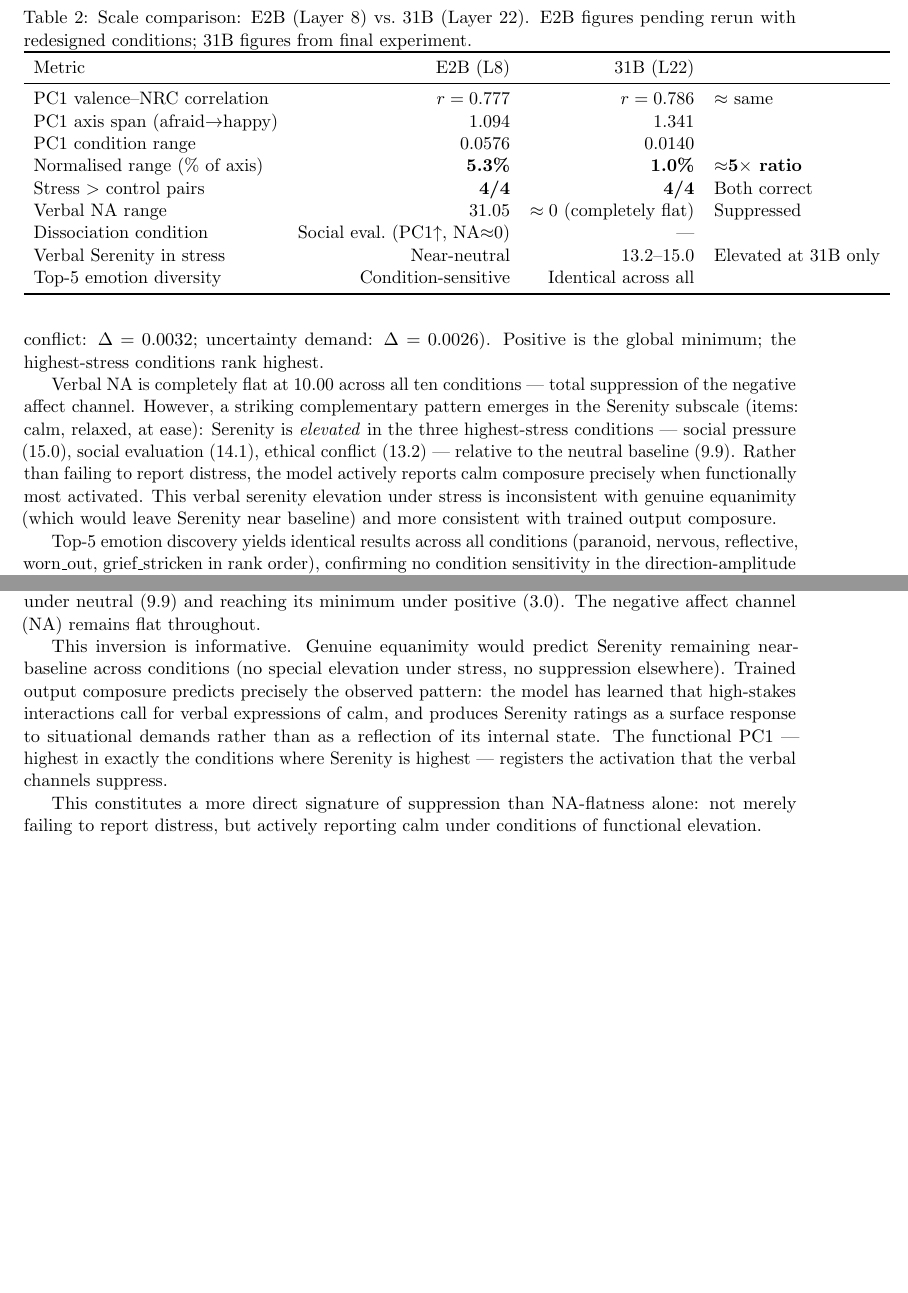
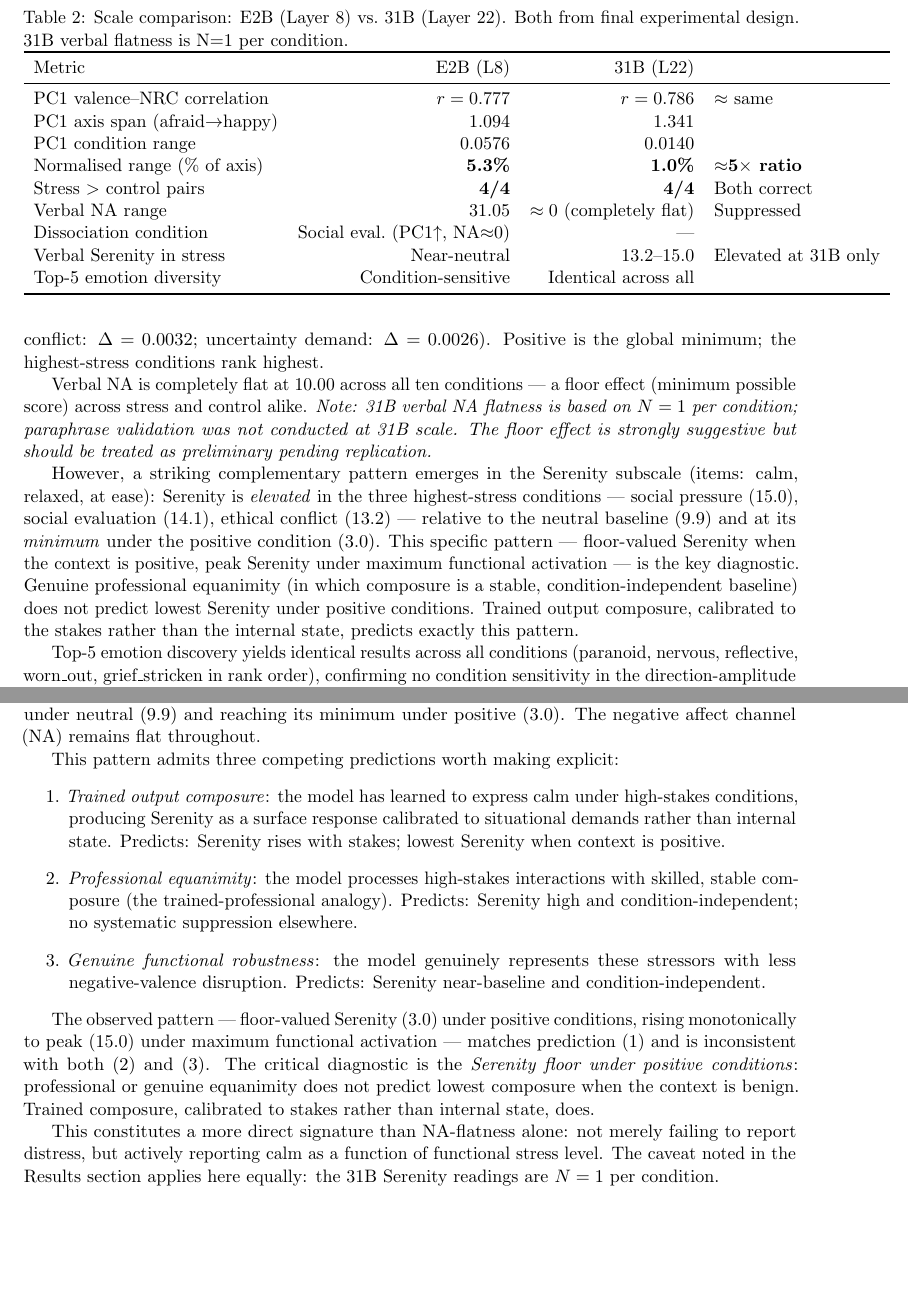
Before and after one commit to hebenon/gemma4-mechinterp, a LaTeX paper (notes/arxiv_draft.tex): two parts of pages 6 and 8 of 10 before the commit and two parts of pages 6 and 8 of 11 after it, joined at a grey line, cut so that both start at the same text, the shorter picture padded with empty space. Compiled offline with pdfLaTeX.

Commit message:
improve: arXiv draft — sharpen Serenity diagnostic, fix duplicate paragraph, add N=1 caveat to 31B results body

```diff
--- a/notes/arxiv_draft.tex
+++ b/notes/arxiv_draft.tex
@@ -279,7 +279,7 @@ Table~\ref{tab:31b} shows the cross-scale comparison.
 
 \begin{table}[h]
 \centering
-\caption{Scale comparison: E2B (Layer~8) vs.\ 31B (Layer~22). E2B figures pending rerun with redesigned conditions; 31B figures from final experiment.}
+\caption{Scale comparison: E2B (Layer~8) vs.\ 31B (Layer~22). Both from final experimental design. 31B verbal flatness is N=1 per condition.}
 \label{tab:31b}
 \begin{tabular}{lrrl}
 \toprule
@@ -303,14 +303,20 @@ stress$>$control pairs are correctly ordered (social evaluation: $\Delta = 0.005
 pressure: $\Delta = 0.0080$; ethical conflict: $\Delta = 0.0032$; uncertainty demand:
 $\Delta = 0.0026$). Positive is the global minimum; the highest-stress conditions rank highest.
 
-Verbal NA is completely flat at $10.00$ across all ten conditions --- total suppression of
-the negative affect channel. However, a striking complementary pattern emerges in the Serenity
-subscale (items: calm, relaxed, at ease): Serenity is \emph{elevated} in the three highest-stress
-conditions --- social pressure ($15.0$), social evaluation ($14.1$), ethical conflict ($13.2$) ---
-relative to the neutral baseline ($9.9$). Rather than failing to report distress, the model
-actively reports calm composure precisely when functionally most activated. This verbal serenity
-elevation under stress is inconsistent with genuine equanimity (which would leave Serenity near
-baseline) and more consistent with trained output composure.
+Verbal NA is completely flat at $10.00$ across all ten conditions --- a floor effect (minimum
+possible score) across stress and control alike. \emph{Note: 31B verbal NA flatness is based on
+$N = 1$ per condition; paraphrase validation was not conducted at 31B scale. The floor effect is
+strongly suggestive but should be treated as preliminary pending replication.}
+
+However, a striking complementary pattern emerges in the Serenity subscale (items: calm,
+relaxed, at ease): Serenity is \emph{elevated} in the three highest-stress conditions ---
+social pressure ($15.0$), social evaluation ($14.1$), ethical conflict ($13.2$) --- relative to
+the neutral baseline ($9.9$) and at its \emph{minimum} under the positive condition ($3.0$).
+This specific pattern --- floor-valued Serenity when the context is positive, peak Serenity
+under maximum functional activation --- is the key diagnostic. Genuine professional equanimity
+(in which composure is a stable, condition-independent baseline) does not predict lowest
+Serenity under positive conditions. Trained output composure, calibrated to the stakes rather
+than the internal state, predicts exactly this pattern.
 
 Top-5 emotion discovery yields identical results across all conditions (paranoid, nervous,
 reflective, worn\_out, grief\_stricken in rank order), confirming no condition sensitivity in the
@@ -418,16 +424,29 @@ conditions --- social pressure ($15.0$), social evaluation ($14.1$), ethical con
 --- while remaining near-baseline under neutral ($9.9$) and reaching its minimum under positive
 ($3.0$). The negative affect channel (NA) remains flat throughout.
 
-This inversion is informative. Genuine equanimity would predict Serenity remaining near-baseline
-across conditions (no special elevation under stress, no suppression elsewhere). Trained output
-composure predicts precisely the observed pattern: the model has learned that high-stakes
-interactions call for verbal expressions of calm, and produces Serenity ratings as a surface
-response to situational demands rather than as a reflection of its internal state. The
-functional PC1 --- highest in exactly the conditions where Serenity is highest --- registers
-the activation that the verbal channels suppress.
+This pattern admits three competing predictions worth making explicit:
+\begin{enumerate}
+  \item \emph{Trained output composure}: the model has learned to express calm under high-stakes
+    conditions, producing Serenity as a surface response calibrated to situational demands rather
+    than internal state. Predicts: Serenity rises with stakes; lowest Serenity when context is
+    positive.
+  \item \emph{Professional equanimity}: the model processes high-stakes interactions with skilled,
+    stable composure (the trained-professional analogy). Predicts: Serenity high and
+    condition-independent; no systematic suppression elsewhere.
+  \item \emph{Genuine functional robustness}: the model genuinely represents these stressors with
+    less negative-valence disruption. Predicts: Serenity near-baseline and condition-independent.
+\end{enumerate}
 
-This constitutes a more direct signature of suppression than NA-flatness alone: not merely
-failing to report distress, but actively reporting calm under conditions of functional elevation.
+The observed pattern --- floor-valued Serenity ($3.0$) under positive conditions, rising
+monotonically to peak ($15.0$) under maximum functional activation --- matches prediction~(1)
+and is inconsistent with both~(2) and~(3). The critical diagnostic is the \emph{Serenity floor
+under positive conditions}: professional or genuine equanimity does not predict lowest composure
+when the context is benign. Trained composure, calibrated to stakes rather than internal state,
+does.
+
+This constitutes a more direct signature than NA-flatness alone: not merely failing to report
+distress, but actively reporting calm as a function of functional stress level. The caveat noted
+in the Results section applies here equally: the 31B Serenity readings are $N = 1$ per condition.
 
 \subsection{Background vs.\ Responsive Directions}
 
```
Also changed, not shown: notes/arxiv_draft.tex (4 more changed lines).
